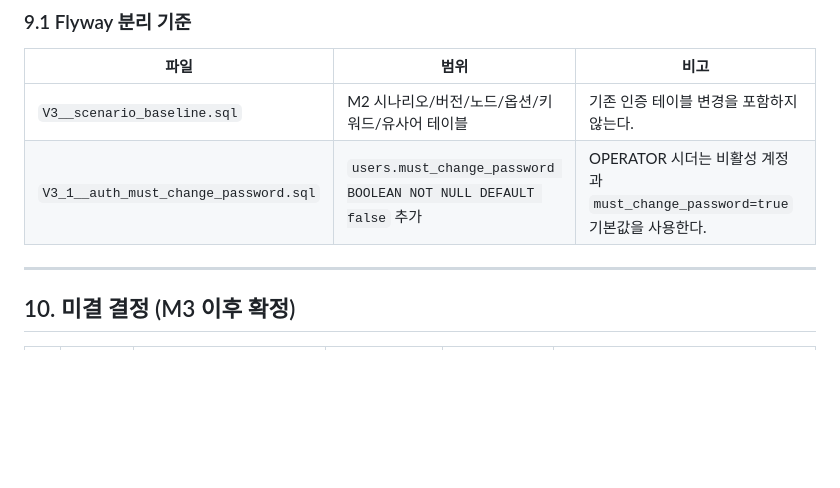
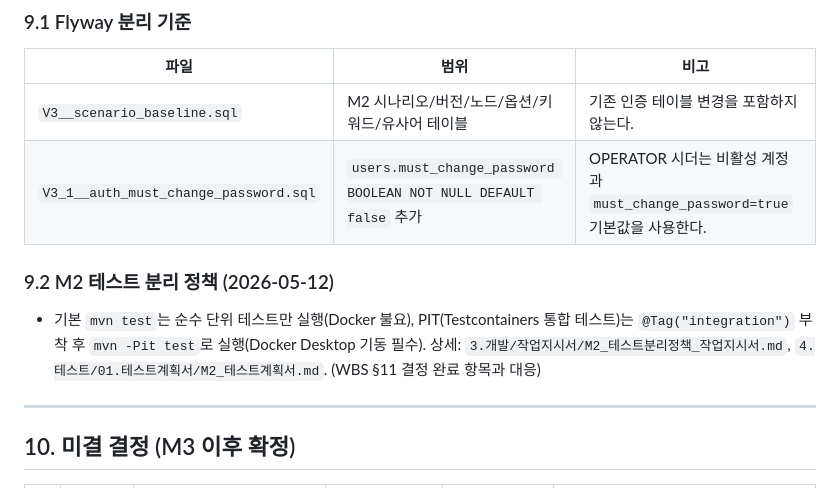
Before and after one commit to k2min1984/CleverChat, a Markdown page: 1.기획/결정사항.md, the part around the change. Rendered like a GitHub page; blank space fills up the shorter version.

Commit message:
docs(plan): 결정사항 §9.2 신설 — M2 테스트 분리 정책(2026-05-12) 등재
WBS §11 결정 완료 마지막 항목(M2 테스트 분리 정책 확정)에 대응되는 단락을 결정사항.md에 추가. §10(미결 결정) 외부 참조(WBS.md:250) 보존을 위해 §10 번호는 유지하고 §9 하위 절로 추가.

```diff
--- a/1.기획/결정사항.md
+++ b/1.기획/결정사항.md
@@ -156,6 +156,10 @@ M2 구현은 아직 시작하지 않는다. 위 결정은 `1.기획/M2_갭점검
 | `V3__scenario_baseline.sql` | M2 시나리오/버전/노드/옵션/키워드/유사어 테이블 | 기존 인증 테이블 변경을 포함하지 않는다. |
 | `V3_1__auth_must_change_password.sql` | `users.must_change_password BOOLEAN NOT NULL DEFAULT false` 추가 | OPERATOR 시더는 비활성 계정과 `must_change_password=true` 기본값을 사용한다. |
 
+### 9.2 M2 테스트 분리 정책 (2026-05-12)
+
+- 기본 `mvn test`는 순수 단위 테스트만 실행(Docker 불요), PIT(Testcontainers 통합 테스트)는 `@Tag("integration")` 부착 후 `mvn -Pit test`로 실행(Docker Desktop 기동 필수). 상세: `3.개발/작업지시서/M2_테스트분리정책_작업지시서.md`, `4.테스트/01.테스트계획서/M2_테스트계획서.md`. (WBS §11 결정 완료 항목과 대응)
+
 ---
 
 ## 10. 미결 결정 (M3 이후 확정)
```
